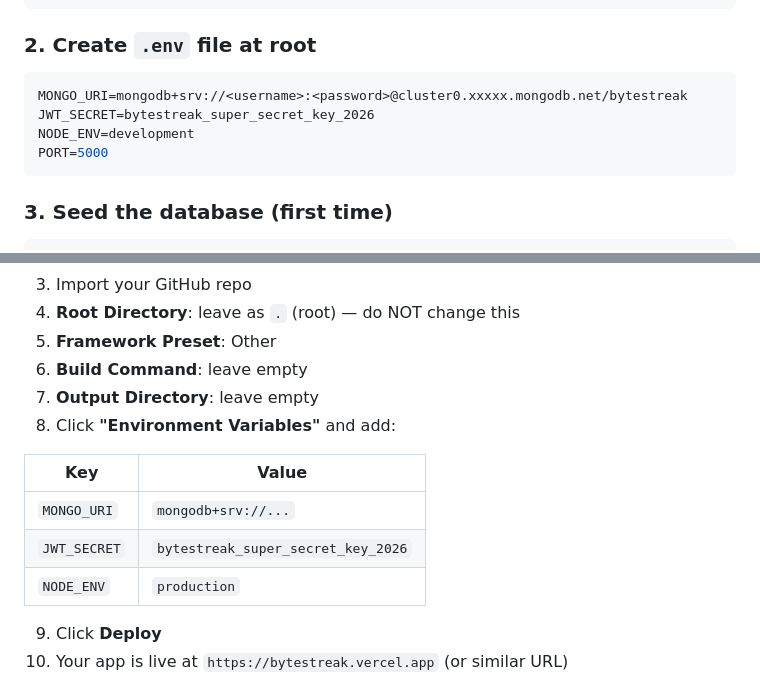
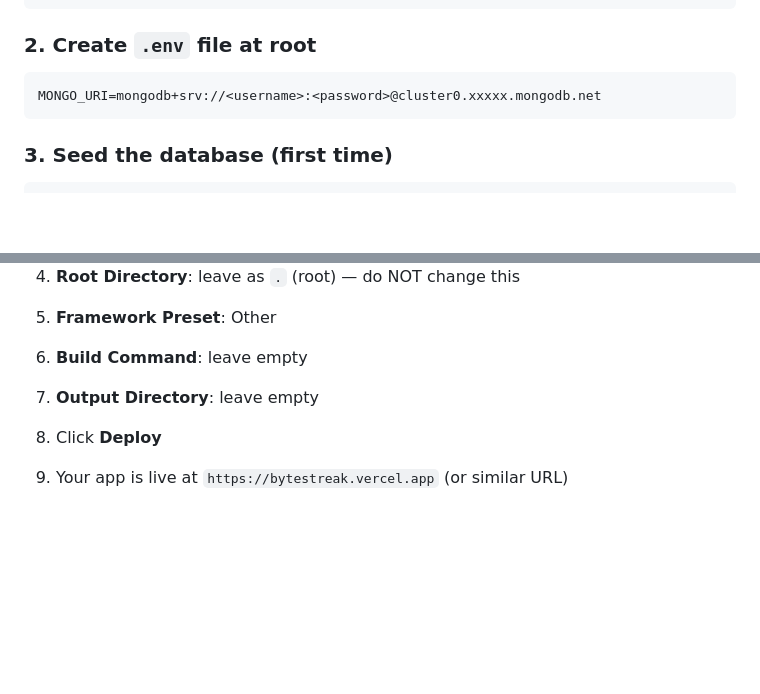
Before and after one commit to krianuradha/ByteStreak, a Markdown page: README.md, 2 parts joined by grey strips. GitHub-like rendering; blank space fills up the shorter version.

Commit message:
Update \d readme

````diff
--- a/README.md
+++ b/README.md
@@ -51,10 +51,7 @@ npm install
 ### 2. Create `.env` file at root
 
 ```env
-MONGO_URI=mongodb+srv://<username>:<password>@cluster0.xxxxx.mongodb.net/bytestreak
-JWT_SECRET=bytestreak_super_secret_key_2026
-NODE_ENV=development
-PORT=5000
+MONGO_URI=mongodb+srv://<username>:<password>@cluster0.xxxxx.mongodb.net
 ```
 
 ### 3. Seed the database (first time)
@@ -92,13 +89,6 @@ git push origin main
 5. **Framework Preset**: Other
 6. **Build Command**: leave empty
 7. **Output Directory**: leave empty
-8. Click **"Environment Variables"** and add:
-
-| Key | Value |
-|-----|-------|
-| `MONGO_URI` | `mongodb+srv://...` |
-| `JWT_SECRET` | `bytestreak_super_secret_key_2026` |
-| `NODE_ENV` | `production` |
 
 9. Click **Deploy**
 10. Your app is live at `https://bytestreak.vercel.app` (or similar URL)
````
